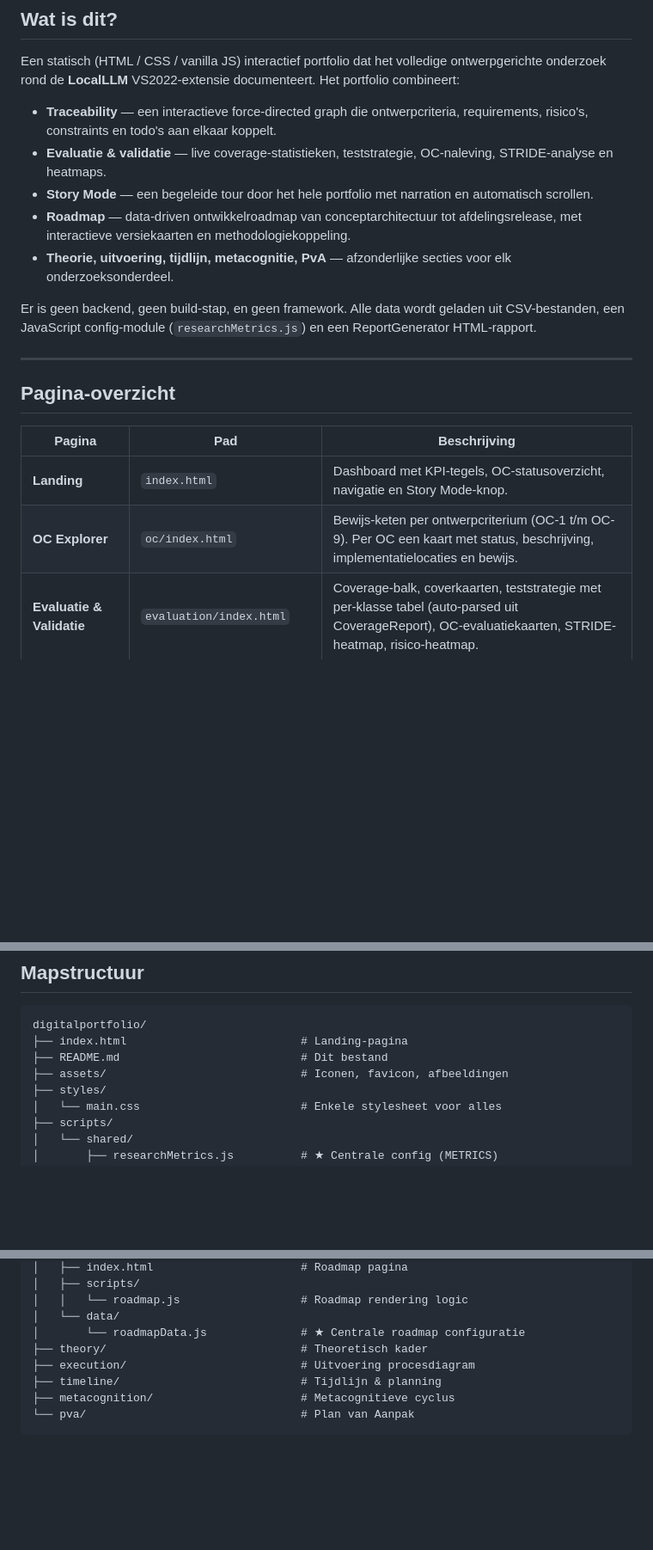
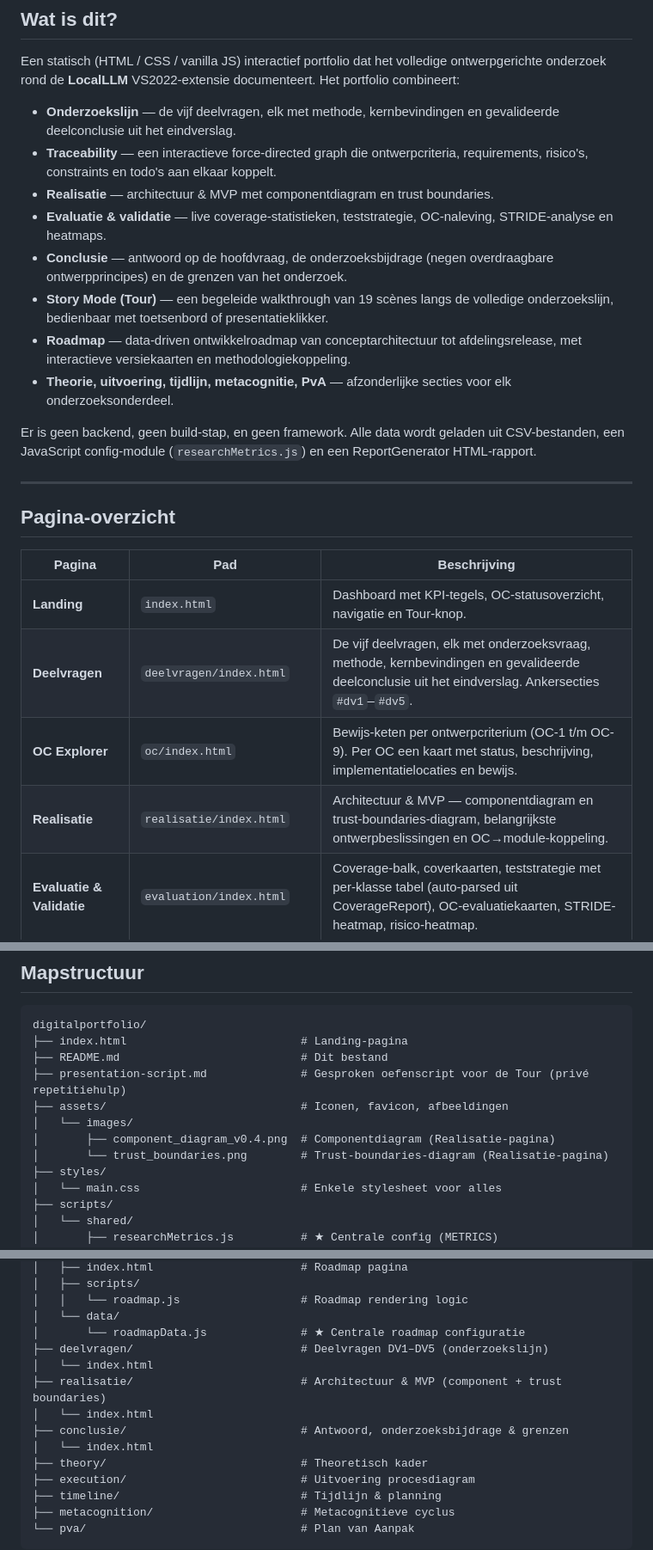
Before and after one commit to AlexVDV116/digitalportfolio, a Markdown page: README.md, 3 parts joined by grey strips. Shown at 86% size. Rendered like a GitHub page; blank space fills up the shorter version.

```diff
--- a/README.md
+++ b/README.md
@@ -23,9 +23,12 @@ Live: <https://alexvdv116.github.io/digitalportfolio/>
 
 Een statisch (HTML / CSS / vanilla JS) interactief portfolio dat het volledige ontwerpgerichte onderzoek rond de **LocalLLM** VS2022-extensie documenteert. Het portfolio combineert:
 
+- **Onderzoekslijn** — de vijf deelvragen, elk met methode, kernbevindingen en gevalideerde deelconclusie uit het eindverslag.
 - **Traceability** — een interactieve force-directed graph die ontwerpcriteria, requirements, risico's, constraints en todo's aan elkaar koppelt.
+- **Realisatie** — architectuur & MVP met componentdiagram en trust boundaries.
 - **Evaluatie & validatie** — live coverage-statistieken, teststrategie, OC-naleving, STRIDE-analyse en heatmaps.
-- **Story Mode** — een begeleide tour door het hele portfolio met narration en automatisch scrollen.
+- **Conclusie** — antwoord op de hoofdvraag, de onderzoeksbijdrage (negen overdraagbare ontwerpprincipes) en de grenzen van het onderzoek.
+- **Story Mode (Tour)** — een begeleide walkthrough van 19 scènes langs de volledige onderzoekslijn, bedienbaar met toetsenbord of presentatieklikker.
 - **Roadmap** — data-driven ontwikkelroadmap van conceptarchitectuur tot afdelingsrelease, met interactieve versiekaarten en methodologiekoppeling.
 - **Theorie, uitvoering, tijdlijn, metacognitie, PvA** — afzonderlijke secties voor elk onderzoeksonderdeel.
 
@@ -37,8 +40,10 @@ Er is geen backend, geen build-stap, en geen framework. Alle data wordt geladen
 
 | Pagina | Pad | Beschrijving |
 |---|---|---|
-| **Landing** | `index.html` | Dashboard met KPI-tegels, OC-statusoverzicht, navigatie en Story Mode-knop. |
+| **Landing** | `index.html` | Dashboard met KPI-tegels, OC-statusoverzicht, navigatie en Tour-knop. |
+| **Deelvragen** | `deelvragen/index.html` | De vijf deelvragen, elk met onderzoeksvraag, methode, kernbevindingen en gevalideerde deelconclusie uit het eindverslag. Ankersecties `#dv1`–`#dv5`. |
 | **OC Explorer** | `oc/index.html` | Bewijs-keten per ontwerpcriterium (OC-1 t/m OC-9). Per OC een kaart met status, beschrijving, implementatielocaties en bewijs. |
+| **Realisatie** | `realisatie/index.html` | Architectuur & MVP — componentdiagram en trust-boundaries-diagram, belangrijkste ontwerpbeslissingen en OC→module-koppeling. |
 | **Evaluatie & Validatie** | `evaluation/index.html` | Coverage-balk, coverkaarten, teststrategie met per-klasse tabel (auto-parsed uit CoverageReport), OC-evaluatiekaarten, STRIDE-heatmap, risico-heatmap. |
 | **Traceability** | `traceability/index.html` | Interactieve force-directed graph (D3.js) met OC's, FR's, NFR's, constraints, risico's, beveiligingsnormen, todo's en changelog als nodes. CSV-tabbladen, zoekfunctie, filters. |
 | **Theoretisch kader** | `theory/index.html` | Literatuur & synthese — theoretische onderbouwing van het onderzoek. |
@@ -117,7 +126,11 @@ Het portfolio wordt automatisch gehost via **GitHub Pages** op `https://alexvdv1
 digitalportfolio/
 ├── index.html                          # Landing-pagina
 ├── README.md                           # Dit bestand
+├── presentation-script.md              # Gesproken oefenscript voor de Tour (privé repetitiehulp)
 ├── assets/                             # Iconen, favicon, afbeeldingen
+│   └── images/
+│       ├── component_diagram_v0.4.png  # Componentdiagram (Realisatie-pagina)
+│       └── trust_boundaries.png        # Trust-boundaries-diagram (Realisatie-pagina)
 ├── styles/
 │   └── main.css                        # Enkele stylesheet voor alles
 ├── scripts/
@@ -165,6 +178,12 @@ digitalportfolio/
 │   │   └── roadmap.js                  # Roadmap rendering logic
 │   └── data/
 │       └── roadmapData.js              # ★ Centrale roadmap configuratie
+├── deelvragen/                         # Deelvragen DV1–DV5 (onderzoekslijn)
+│   └── index.html
+├── realisatie/                         # Architectuur & MVP (component + trust boundaries)
+│   └── index.html
+├── conclusie/                          # Antwoord, onderzoeksbijdrage & grenzen
+│   └── index.html
 ├── theory/                             # Theoretisch kader
 ├── execution/                          # Uitvoering procesdiagram
 ├── timeline/                           # Tijdlijn & planning
```
Also changed, not shown: other parts of README.md (+17 -9 lines).
